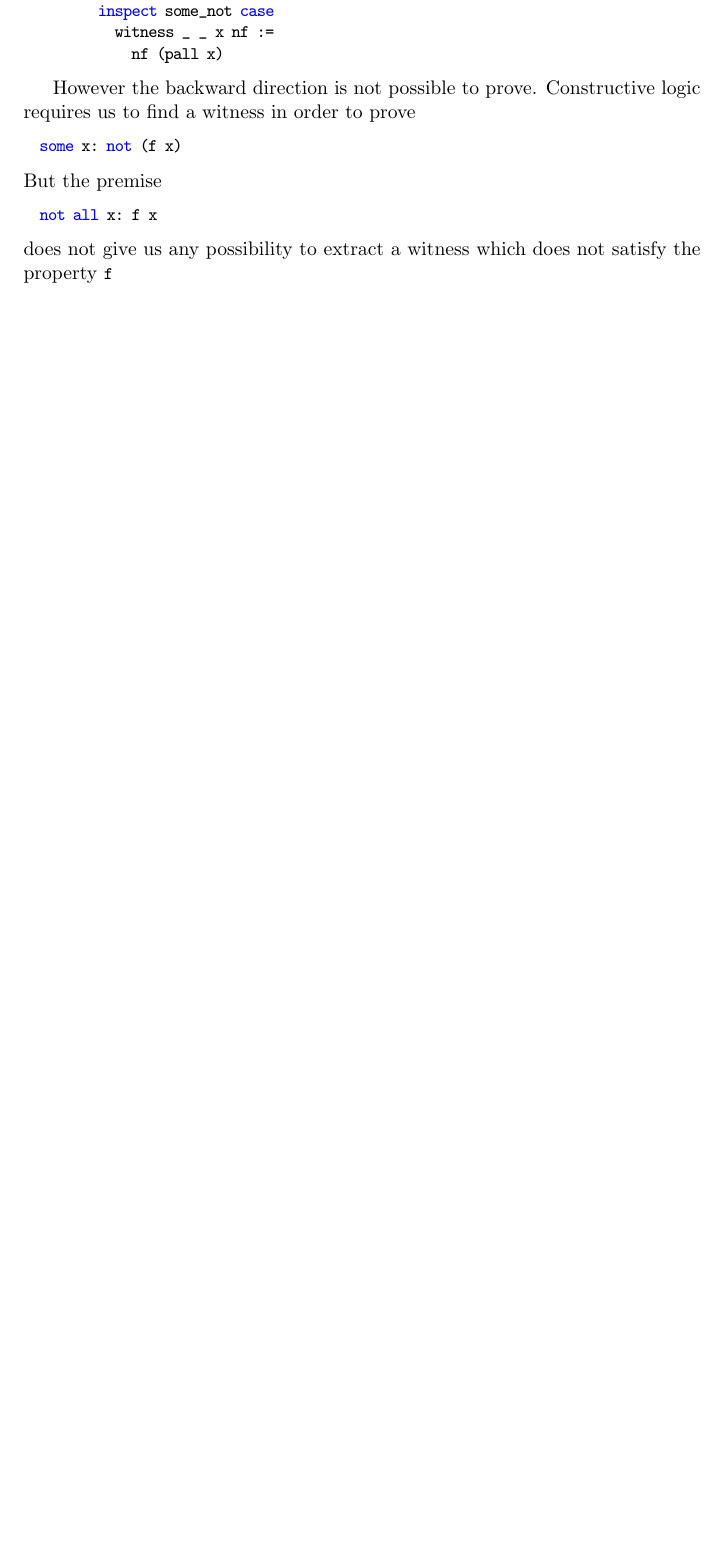
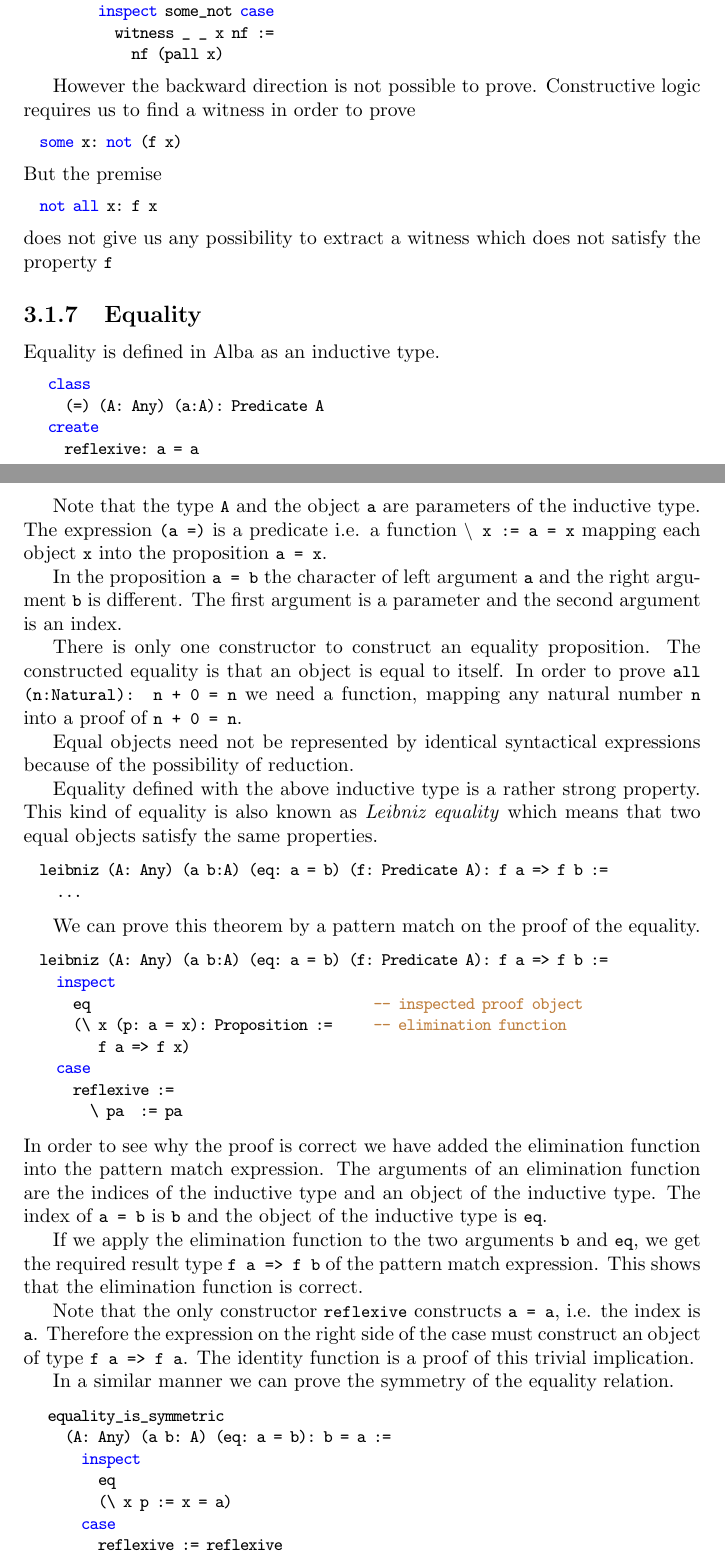
Before and after one commit to hbr/tex_alba_design, a LaTeX thesis (main_alba_design.tex, which reads certprog.tex): part of page 89 of 139 before the commit and two parts of pages 89 and 90 of 141 after it, the two joined at a grey line, cut so that both start at the same text, the shorter picture padded with empty space. Compiled offline with pdfLaTeX.

Commit message:
Added section 'Equality' to 'Certified Programming / Logic'
	modified:   certprog.tex

```diff
--- a/certprog.tex
+++ b/certprog.tex
@@ -514,3 +514,82 @@ But the premise
 does not give us any possibility to extract a witness which does not satisfy
 the property \code{f}
 
+
+
+\subsection{Equality}
+
+Equality is defined in Alba as an inductive type.
+\begin{alba}
+   class
+     (=) (A: Any) (a:A): Predicate A
+   create
+     reflexive: a = a
+\end{alba}
+
+Note that the type \code{A} and the object \code{a} are parameters of the
+inductive type. The expression \code{(a =)} is a predicate i.e. a function
+\code{\textbackslash\ x := a = x} mapping each object \code{x} into the
+proposition \code{a = x}.
+
+In the proposition \code{a = b} the character of left argument \code{a} and
+the right argument \code{b} is different. The first argument is a parameter
+and the second argument is an index.
+
+There is only one constructor to construct an equality proposition. The
+constructed equality is that an object is equal to itself. In order to prove
+\code{all (n:Natural): n + 0 = n} we need a function, mapping any natural
+number \code{n} into a proof of \code{n + 0 = n}.
+
+Equal objects need not be represented by identical syntactical expressions
+because of the possibility of reduction.
+
+Equality defined with the above inductive type is a rather strong
+property. This kind of equality is also known as \emph{Leibniz equality} which
+means that two equal objects satisfy the same properties.
+%
+\begin{alba}
+  leibniz (A: Any) (a b:A) (eq: a = b) (f: Predicate A): f a => f b :=
+    ...
+\end{alba}
+
+
+We can prove this theorem by a pattern match on the proof of the equality.
+%
+\begin{alba}
+  leibniz (A: Any) (a b:A) (eq: a = b) (f: Predicate A): f a => f b :=
+    inspect
+      eq                                  -- inspected proof object
+      (\ x (p: a = x): Proposition :=     -- elimination function
+         f a => f x)
+    case
+      reflexive :=
+        \ pa  := pa
+\end{alba}
+%
+In order to see why the proof is correct we have added the elimination
+function into the pattern match expression. The arguments of an elimination
+function are the indices of the inductive type and an object of the inductive
+type. The index of \code{a = b} is \code{b} and the object of the inductive
+type is \code{eq}.
+
+If we apply the elimination function to the two arguments
+\code{b} and \code{eq}, we get the required result type \code{f a => f b} of
+the pattern match expression. This shows that the elimination function is
+correct.
+
+Note that the only constructor \code{reflexive} constructs \code{a = a},
+i.e. the index is \code{a}. Therefore the expression on the right side of the
+case must construct an object of type \code{f a => f a}. The identity function
+is a proof of this trivial implication.
+
+In a similar manner we can prove the symmetry of the equality relation.
+
+\begin{alba}
+   equality_is_symmetric
+     (A: Any) (a b: A) (eq: a = b): b = a :=
+       inspect
+         eq
+         (\ x p := x = a)
+       case
+         reflexive := reflexive
+\end{alba}
```
Also changed, not shown: certprog.tex (24 more changed lines).
